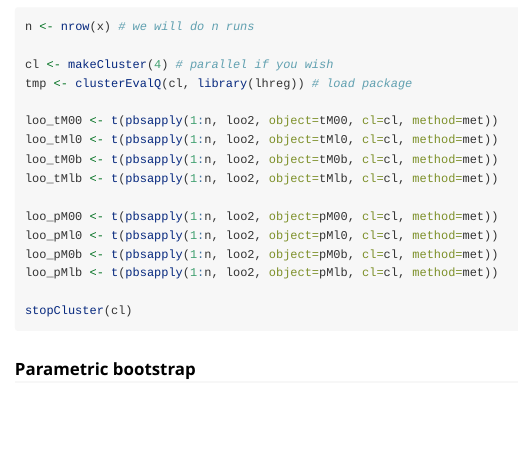
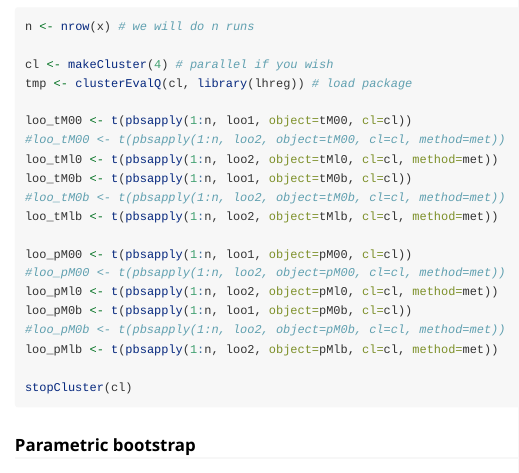
Before and after one commit to borealbirds/lhreg, an R Markdown document (vignettes/lhreg.Rmd): the page in a window 1100 px wide, from 11450 px down. Rendered offline with R 4.5, knitr and Pandoc, with nearby package versions; some code elsewhere in the file could not run offline; long lines of code are wrapped; common packages that the code uses without loading them are loaded.

Commit message:
loo1 used

```diff
--- a/vignettes/lhreg.Rmd
+++ b/vignettes/lhreg.Rmd
@@ -278,14 +278,18 @@ n <- nrow(x) # we will do n runs
 cl <- makeCluster(4) # parallel if you wish
 tmp <- clusterEvalQ(cl, library(lhreg)) # load package
 
-loo_tM00 <- t(pbsapply(1:n, loo2, object=tM00, cl=cl, method=met))
+loo_tM00 <- t(pbsapply(1:n, loo1, object=tM00, cl=cl))
+#loo_tM00 <- t(pbsapply(1:n, loo2, object=tM00, cl=cl, method=met))
 loo_tMl0 <- t(pbsapply(1:n, loo2, object=tMl0, cl=cl, method=met))
-loo_tM0b <- t(pbsapply(1:n, loo2, object=tM0b, cl=cl, method=met))
+loo_tM0b <- t(pbsapply(1:n, loo1, object=tM0b, cl=cl))
+#loo_tM0b <- t(pbsapply(1:n, loo2, object=tM0b, cl=cl, method=met))
 loo_tMlb <- t(pbsapply(1:n, loo2, object=tMlb, cl=cl, method=met))
 
-loo_pM00 <- t(pbsapply(1:n, loo2, object=pM00, cl=cl, method=met))
+loo_pM00 <- t(pbsapply(1:n, loo1, object=pM00, cl=cl))
+#loo_pM00 <- t(pbsapply(1:n, loo2, object=pM00, cl=cl, method=met))
 loo_pMl0 <- t(pbsapply(1:n, loo2, object=pMl0, cl=cl, method=met))
-loo_pM0b <- t(pbsapply(1:n, loo2, object=pM0b, cl=cl, method=met))
+loo_pM0b <- t(pbsapply(1:n, loo1, object=pM0b, cl=cl))
+#loo_pM0b <- t(pbsapply(1:n, loo2, object=pM0b, cl=cl, method=met))
 loo_pMlb <- t(pbsapply(1:n, loo2, object=pMlb, cl=cl, method=met))
 
 stopCluster(cl)
```
Also changed, not shown: R/lhreg.R (+1 -1 lines).
